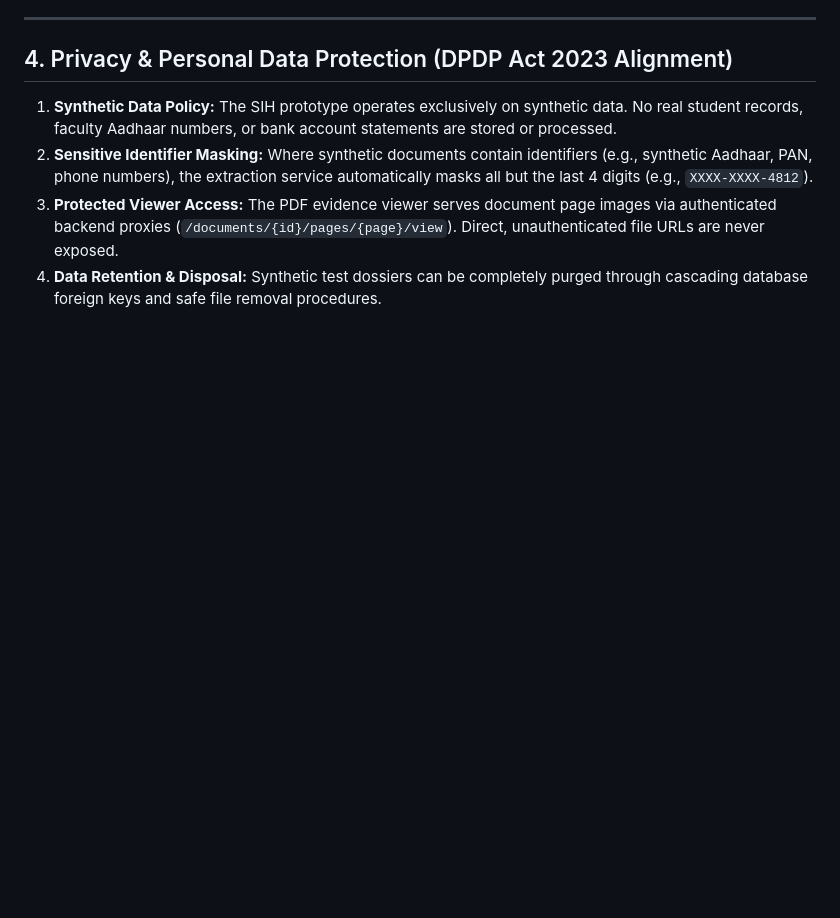
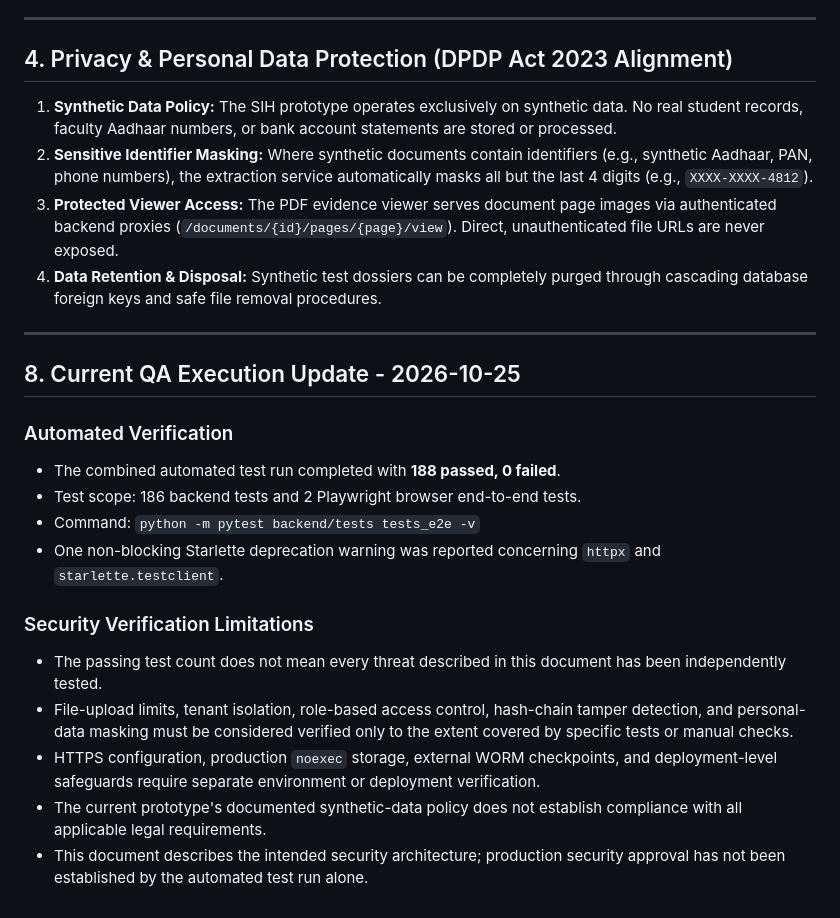
Before and after one commit to vyshnavi421/PRAMAAN-AI, a Markdown page: docs/THREAT_MODEL.md, the part around the change. Drawn GitHub-style; blank space fills up the shorter version.

```diff
--- a/docs/THREAT_MODEL.md
+++ b/docs/THREAT_MODEL.md
@@ -77,3 +77,19 @@ Where:
 2. **Sensitive Identifier Masking:** Where synthetic documents contain identifiers (e.g., synthetic Aadhaar, PAN, phone numbers), the extraction service automatically masks all but the last 4 digits (e.g., `XXXX-XXXX-4812`).
 3. **Protected Viewer Access:** The PDF evidence viewer serves document page images via authenticated backend proxies (`/documents/{id}/pages/{page}/view`). Direct, unauthenticated file URLs are never exposed.
 4. **Data Retention & Disposal:** Synthetic test dossiers can be completely purged through cascading database foreign keys and safe file removal procedures.
+---
+
+## 8. Current QA Execution Update - 2026-10-25
+
+### Automated Verification
+- The combined automated test run completed with **188 passed, 0 failed**.
+- Test scope: 186 backend tests and 2 Playwright browser end-to-end tests.
+- Command: `python -m pytest backend/tests tests_e2e -v`
+- One non-blocking Starlette deprecation warning was reported concerning `httpx` and `starlette.testclient`.
+
+### Security Verification Limitations
+- The passing test count does not mean every threat described in this document has been independently tested.
+- File-upload limits, tenant isolation, role-based access control, hash-chain tamper detection, and personal-data masking must be considered verified only to the extent covered by specific tests or manual checks.
+- HTTPS configuration, production `noexec` storage, external WORM checkpoints, and deployment-level safeguards require separate environment or deployment verification.
+- The current prototype's documented synthetic-data policy does not establish compliance with all applicable legal requirements.
+- This document describes the intended security architecture; production security approval has not been established by the automated test run alone.
```
Also changed, not shown: docs/EVALUATION_REPORT.md (+21 -0 lines), docs/TEST_PLAN.md (+29 -0 lines).
